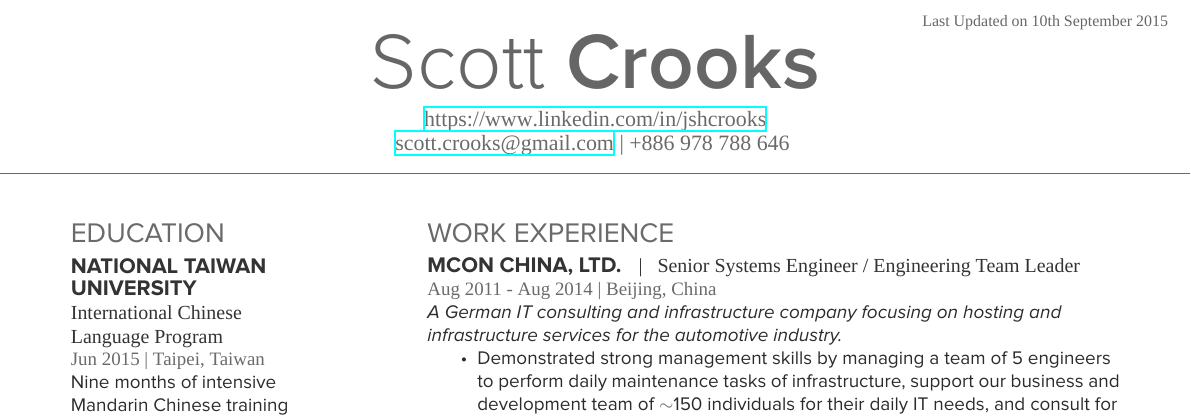
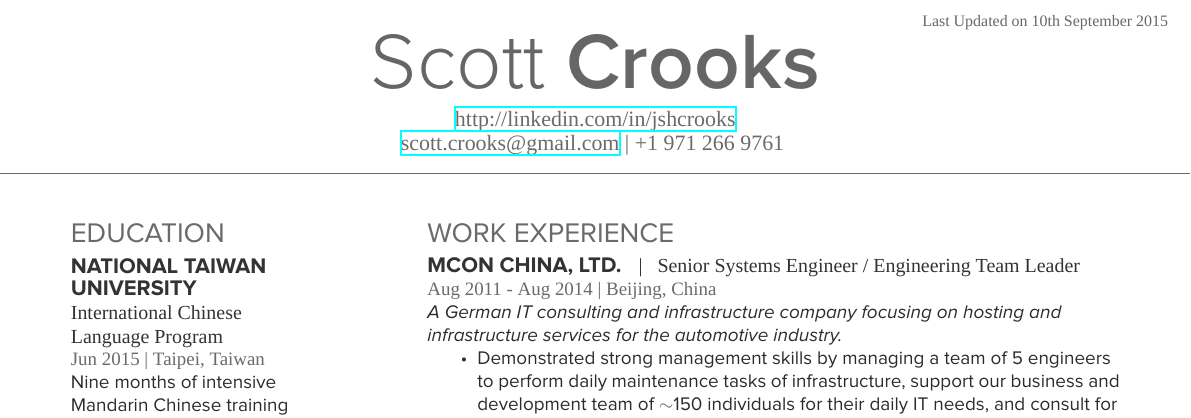
Before and after one commit to sc250024/scott-crooks-resume, a LaTeX CV (Short_Form/JSHC_Short_Form_Resume.tex): part of the page, cut so that both start at the same text. Compiled offline with XeLaTeX; a missing font is replaced by an installed copy or a similar font.

Commit message:
Updated Short_Form with new phone number

```diff
--- a/Short_Form/JSHC_Short_Form_Resume.tex
+++ b/Short_Form/JSHC_Short_Form_Resume.tex
@@ -30,8 +30,8 @@
 \lastupdated % Print the Last Updated text at the top right
 
 \namesection{Scott}{Crooks}{ % Your name
-\urlstyle{same}\url{https://www.linkedin.com/in/jshcrooks} \\ % Your website, LinkedIn profile or other web address
-\href{mailto:scott.crooks@gmail.com}{scott.crooks@gmail.com} | +886 978 788 646 % Your contact information
+\urlstyle{same}\url{http://linkedin.com/in/jshcrooks} \\ % Your website, LinkedIn profile or other web address
+\href{mailto:scott.crooks@gmail.com}{scott.crooks@gmail.com} | +1 971 266 9761 % Your contact information
 }
 
 %----------------------------------------------------------------------------------------
```
Also changed, not shown: Short_Form/JSHC_Short_Form_Resume.pdf.
